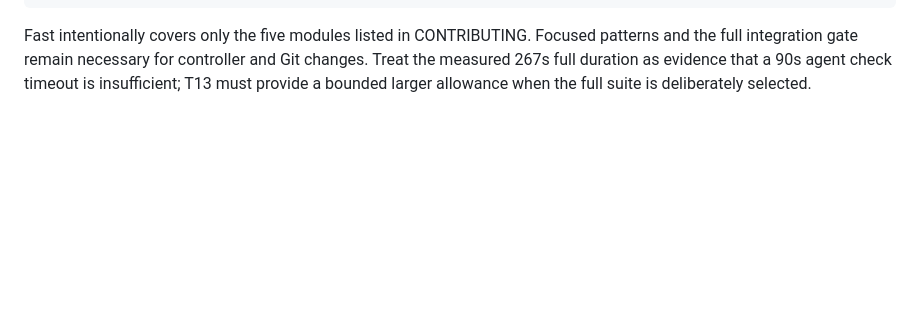
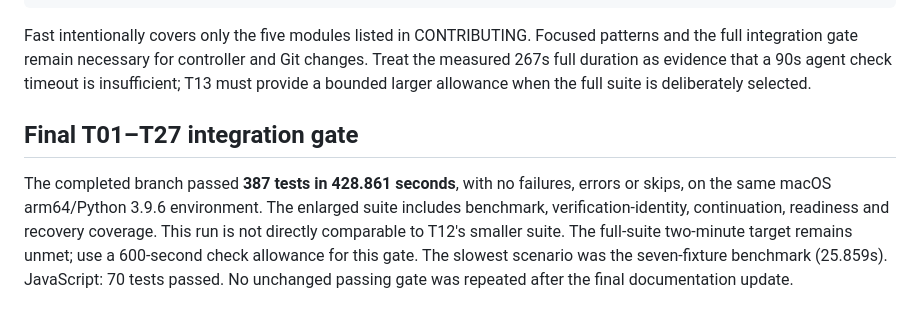
Before and after one commit to cheapoS/CheapoS, a Markdown page: docs/development/test-performance.md, the part around the change. Drawn GitHub-style; blank space fills up the shorter version.

```diff
--- a/docs/development/test-performance.md
+++ b/docs/development/test-performance.md
@@ -107,3 +107,14 @@ patterns and the full integration gate remain necessary for controller and Git
 changes. Treat the measured 267s full duration as evidence that a 90s agent check
 timeout is insufficient; T13 must provide a bounded larger allowance when the
 full suite is deliberately selected.
+
+## Final T01–T27 integration gate
+
+The completed branch passed **387 tests in 428.861 seconds**, with no failures,
+errors or skips, on the same macOS arm64/Python 3.9.6 environment. The enlarged
+suite includes benchmark, verification-identity, continuation, readiness and
+recovery coverage. This run is not directly comparable to T12's smaller suite.
+The full-suite two-minute target remains unmet; use a 600-second check allowance
+for this gate. The slowest scenario was the seven-fixture benchmark (25.859s).
+JavaScript: 70 tests passed. No unchanged passing gate was repeated after the
+final documentation update.
```
Also changed, not shown: TASKS.md (+17 -1 lines).
